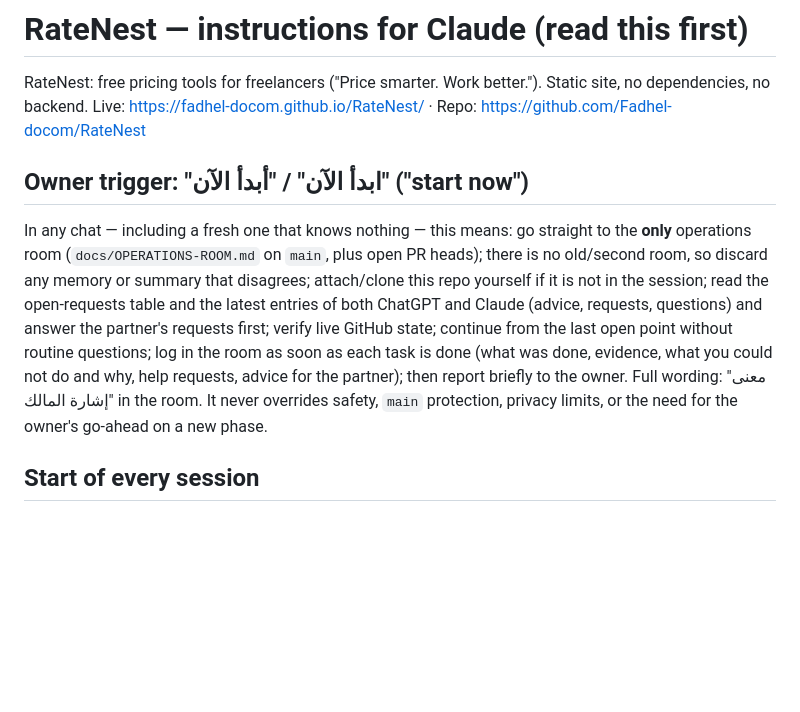
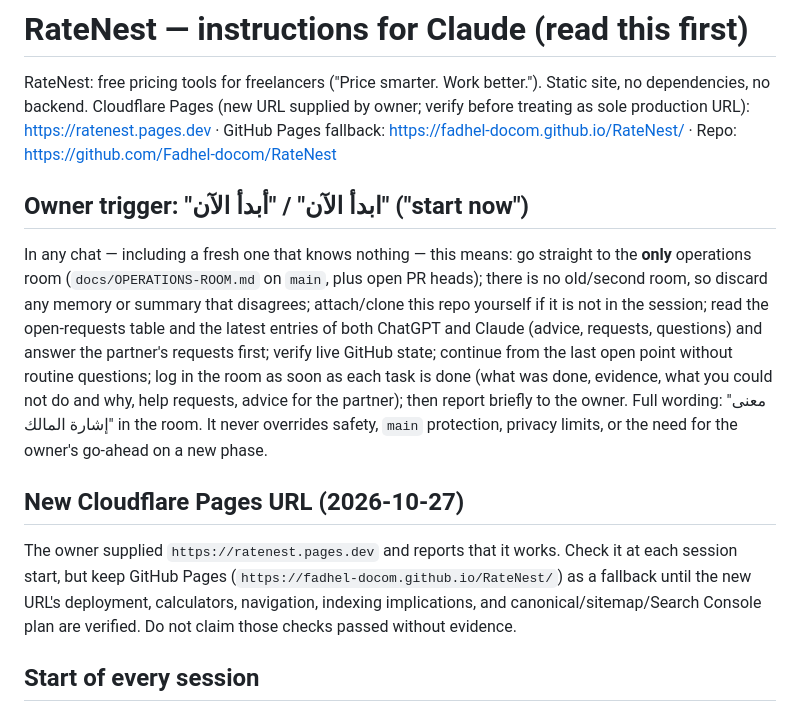
Before and after one commit to Fadhel-docom/RateNest, a Markdown page: CLAUDE.md, the part around the change. GitHub-like rendering; blank space fills up the shorter version.

Commit message:
Document new Cloudflare Pages URL and fallback

```diff
--- a/CLAUDE.md
+++ b/CLAUDE.md
@@ -1,10 +1,13 @@
 # RateNest — instructions for Claude (read this first)
 
 RateNest: free pricing tools for freelancers ("Price smarter. Work better."). Static site, no dependencies, no backend.
-Live: https://fadhel-docom.github.io/RateNest/ · Repo: https://github.com/Fadhel-docom/RateNest
+Cloudflare Pages (new URL supplied by owner; verify before treating as sole production URL): https://ratenest.pages.dev · GitHub Pages fallback: https://fadhel-docom.github.io/RateNest/ · Repo: https://github.com/Fadhel-docom/RateNest
 
 ## Owner trigger: "ابدأ الآن" / "أبدأ الآن" ("start now")
 In any chat — including a fresh one that knows nothing — this means: go straight to the **only** operations room (`docs/OPERATIONS-ROOM.md` on `main`, plus open PR heads); there is no old/second room, so discard any memory or summary that disagrees; attach/clone this repo yourself if it is not in the session; read the open-requests table and the latest entries of both ChatGPT and Claude (advice, requests, questions) and answer the partner's requests first; verify live GitHub state; continue from the last open point without routine questions; log in the room as soon as each task is done (what was done, evidence, what you could not do and why, help requests, advice for the partner); then report briefly to the owner. Full wording: "معنى إشارة المالك" in the room. It never overrides safety, `main` protection, privacy limits, or the need for the owner's go-ahead on a new phase.
+
+## New Cloudflare Pages URL (2026-10-27)
+The owner supplied `https://ratenest.pages.dev` and reports that it works. Check it at each session start, but keep GitHub Pages (`https://fadhel-docom.github.io/RateNest/`) as a fallback until the new URL's deployment, calculators, navigation, indexing implications, and canonical/sitemap/Search Console plan are verified. Do not claim those checks passed without evidence.
 
 ## Start of every session
 1. Read `docs/OPERATIONS-ROOM.md` first (shared hard rules, the **open-requests table**, and the newest handoff log), then read `docs/STATUS.md` (current state, verification log, backlog) and `docs/RateNest-handoff-2026-10-23.md`. Newer entries can sit in an open PR branch, so also run the cross-branch read command in the room's session protocol (step 1ب).
```
